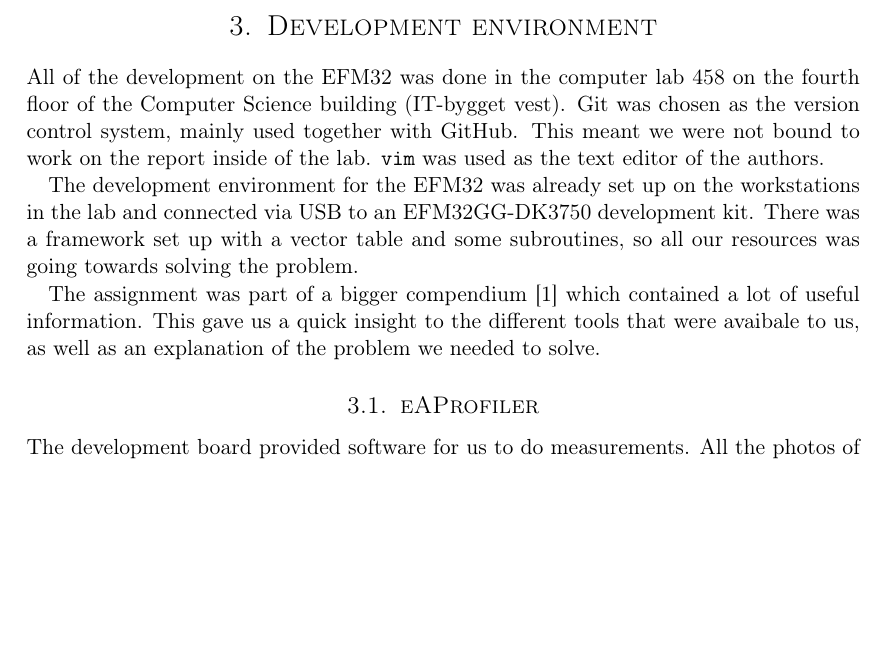
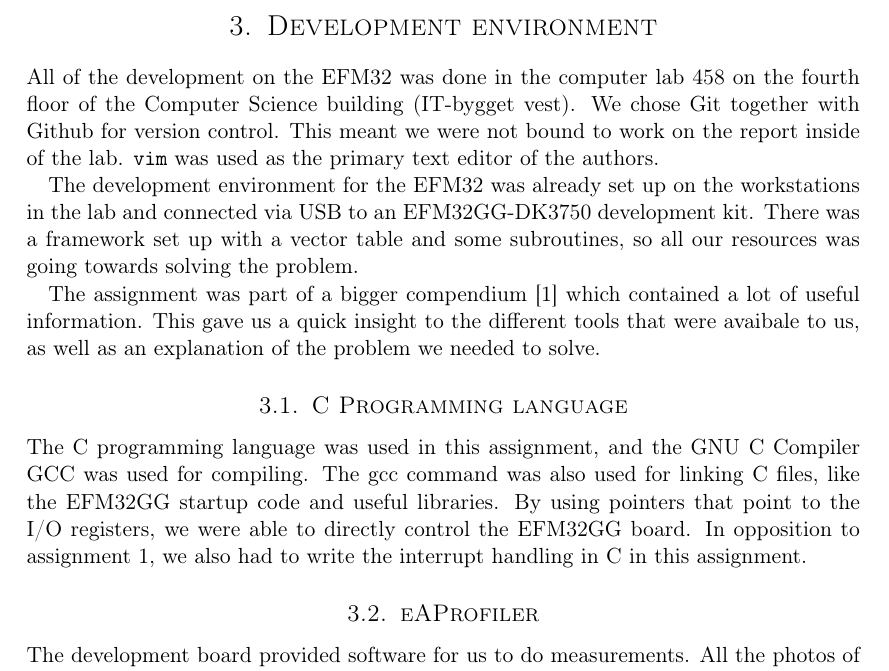
Before and after one commit to cristeahub/eeds, a LaTeX document (ex2/report/report.tex, which reads ex2/report/environment/environment.tex): part of page 5 of 19, cut so that both start at the same text, the shorter picture padded with empty space. Compiled offline with pdfLaTeX.

Commit message:
Add assignment 2-relevant stuff to the environment part

```diff
--- a/ex2/report/environment/environment.tex
+++ b/ex2/report/environment/environment.tex
@@ -1,9 +1,13 @@
 \section{Development environment}
-All of the development on the EFM32 was done in the computer lab 458 on the fourth floor of the Computer Science building (IT-bygget vest). Git was chosen as the version control system, mainly used together with GitHub. This meant we were not bound to work on the report inside of the lab. \texttt{vim} was used as the text editor of the authors.
+All of the development on the EFM32 was done in the computer lab 458 on the fourth floor of the Computer Science building (IT-bygget vest). We chose Git together with Github for version control. This meant we were not bound to work on the report inside of the lab. \texttt{vim} was used as the primary text editor of the authors.
 
 The development environment for the EFM32 was already set up on the workstations in the lab and connected via USB to an EFM32GG-DK3750 development kit. There was a framework set up with a vector table and some subroutines, so all our resources was going towards solving the problem.
 
 The assignment was part of a bigger compendium \cite{eeds-compendium} which contained a lot of useful information. This gave us a quick insight to the different tools that were avaibale to us, as well as an explanation of the problem we needed to solve.
+
+\subsection{C Programming language}
+The C programming language was used in this assignment, and the GNU C Compiler GCC was used for compiling.
+The gcc command was also used for linking C files, like the EFM32GG startup code and useful libraries. By using pointers that point to the I/O registers, we were able to directly control the EFM32GG board. In opposition to assignment 1, we also had to write the interrupt handling in C in this assignment.
 
 \subsection{eAProfiler}
 The development board provided software for us to do measurements. All the photos of graphs are from this program. The development PC was connected to the development board through a USB port. As long as it was connected to the PC there was no need for power.
```
